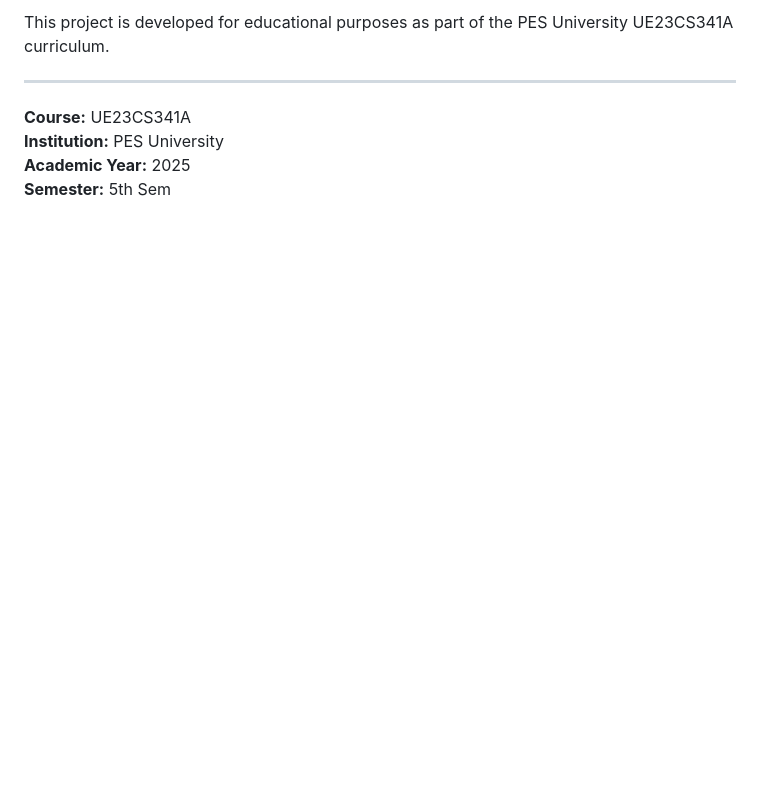
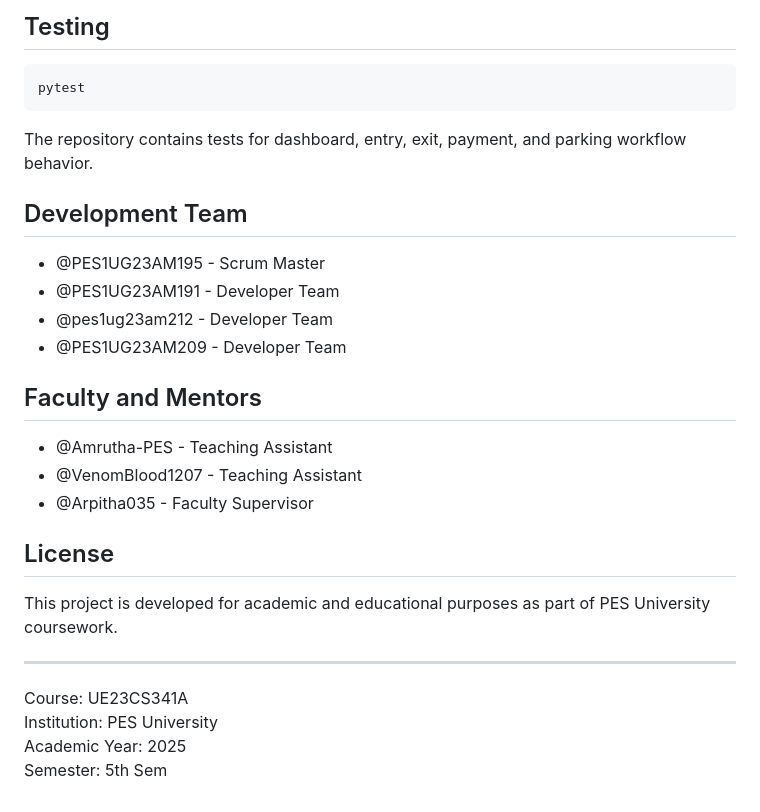
Before and after one commit to Sumitdp17/PLM-parking-management, a Markdown page: README_Project.md, the part around one of its changes. GitHub-like rendering; blank space fills up the shorter version.

````diff
--- a/README_Project.md
+++ b/README_Project.md
@@ -110,9 +151,32 @@ npm run test:coverage
 
-This project is developed for educational purposes as part of the PES University UE23CS341A curriculum.
+## Testing
+
+```bash
+pytest
+```
+
+The repository contains tests for dashboard, entry, exit, payment, and parking workflow behavior.
+
+## Development Team
+
+- @PES1UG23AM195 - Scrum Master
+- @PES1UG23AM191 - Developer Team
+- @pes1ug23am212 - Developer Team
+- @PES1UG23AM209 - Developer Team
+
+## Faculty and Mentors
+
+- @Amrutha-PES - Teaching Assistant
+- @VenomBlood1207 - Teaching Assistant
+- @Arpitha035 - Faculty Supervisor
+
+## License
+
+This project is developed for academic and educational purposes as part of PES University coursework.
 
 ---
 
-**Course:** UE23CS341A
-**Institution:** PES University
-**Academic Year:** 2025
-**Semester:** 5th Sem
+Course: UE23CS341A
+Institution: PES University
+Academic Year: 2025
+Semester: 5th Sem
````
Also changed, not shown: other parts of README_Project.md (+127 -86 lines).
